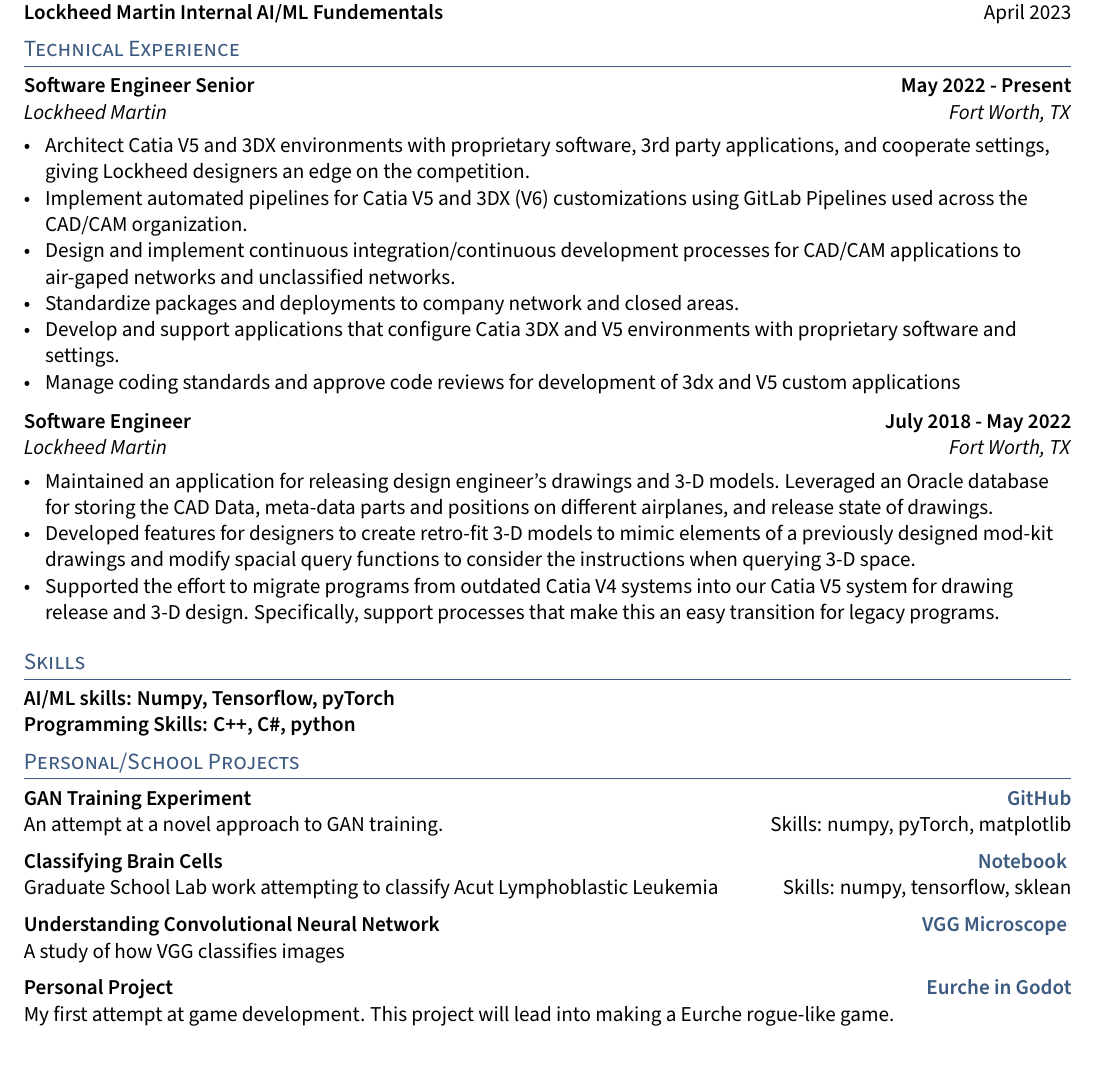
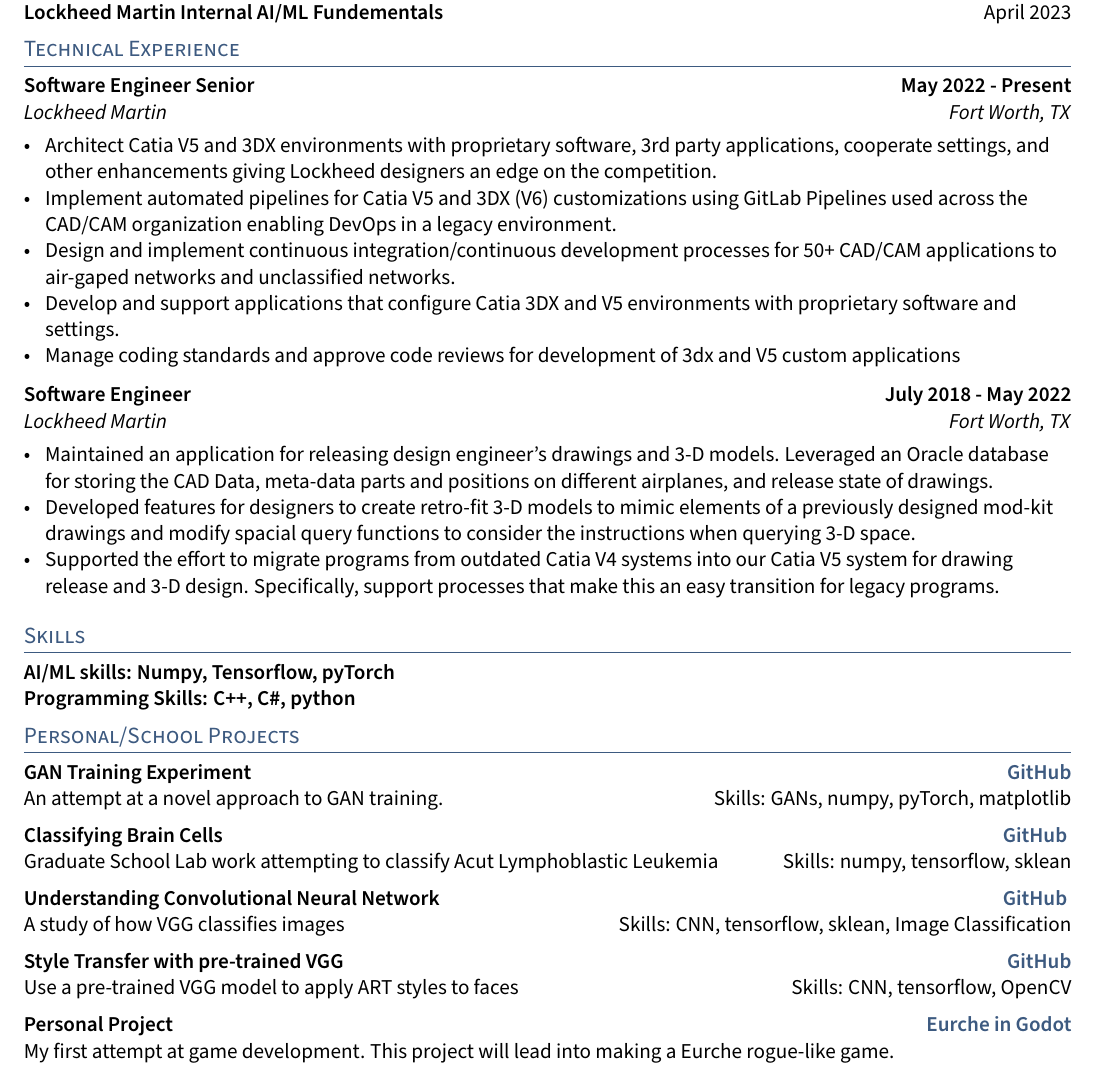
Before and after one commit to nlarsen31/Resume, a LaTeX CV (OnePageResume/resume.tex, which reads OnePageResume/sections/experience.tex, OnePageResume/sections/projects.tex): part of the page, cut so that both start at the same text. Compiled offline with pdfLaTeX.

Commit message:
Update resume

```diff
--- a/OnePageResume/sections/experience.tex
+++ b/OnePageResume/sections/experience.tex
@@ -4,10 +4,9 @@
 \subsection{{Software Engineer Senior \hfill May 2022 - Present}}
 \subtext{Lockheed Martin \hfill Fort Worth, TX}
 \begin{zitemize}
-	\item Architect Catia V5 and 3DX environments with proprietary software, 3rd party applications, and cooperate settings, giving Lockheed designers an edge on the competition.
-	\item Implement automated pipelines for Catia V5 and 3DX (V6) customizations using GitLab Pipelines used across the CAD/CAM organization.
-	\item Design and implement continuous integration/continuous development  processes for CAD/CAM applications to air-gaped networks and unclassified networks.\\
-	\item Standardize packages and deployments to company network and closed areas.
+	\item Architect Catia V5 and 3DX environments with proprietary software, 3rd party applications, cooperate settings, and other enhancements giving Lockheed designers an edge on the competition.
+	\item Implement automated pipelines for Catia V5 and 3DX (V6) customizations using GitLab Pipelines used across the CAD/CAM organization enabling DevOps in a legacy environment.
+	\item Design and implement continuous integration/continuous development  processes for 50+ CAD/CAM applications to air-gaped networks and unclassified networks.
 	\item Develop and support applications that configure Catia 3DX and V5 environments with proprietary software and settings.
 	\item Manage coding standards and approve code reviews for development of 3dx and V5 custom applications\\
 \end{zitemize}
--- a/OnePageResume/sections/projects.tex
+++ b/OnePageResume/sections/projects.tex
@@ -38,21 +38,28 @@
 
 \subsection{GAN Training Experiment \hfill 	\href{https://nbviewer.org/github/stevenjohnlarsen/GAN-discriminator-refresh-learning/blob/main/GraphsForPaper-No-Feature-Matching.ipynb}{GitHub}}
 An attempt at a novel approach to GAN training.
-\hfill Skills: numpy, pyTorch, matplotlib
+\hfill Skills: GANs, numpy, pyTorch, matplotlib
 
 \vspace*{0.5em}
 
-\subsection{Classifying Brain Cells \hfill \href{https://nbviewer.org/github/nlarsensmu/CNN/blob/master/Merged\%20work.ipynb}{Notebook} }
+\subsection{Classifying Brain Cells \hfill \href{https://nbviewer.org/github/nlarsensmu/CNN/blob/master/Merged\%20work.ipynb}{GitHub} }
 Graduate School Lab work attempting to classify Acut Lymphoblastic Leukemia
 \hfill Skills: numpy, tensorflow, sklean
 
-\vspace*{0.5em}
-
-\subsection{Understanding Convolutional Neural Network \hfill \href{https://nbviewer.org/github/nlarsensmu/Visualizing-VGG/blob/master/Lab2-Class-Approch.ipynb}{VGG Microscope} }
-A study of how VGG classifies images
 
 \vspace*{0.5em}
 
+\subsection{Understanding Convolutional Neural Network \hfill \href{https://nbviewer.org/github/nlarsensmu/Visualizing-VGG/blob/master/Lab2-Class-Approch.ipynb}{GitHub} }
+A study of how VGG classifies images
+\hfill Skills: CNN, tensorflow, sklean, Image Classification
+
+\vspace*{0.5em}
+
+\subsection{Style Transfer with pre-trained VGG \hfill \href{https://nbviewer.org/github/stevenjohnlarsen/StyleTransfer/blob/main/StyleTransfer2.ipynb}{GitHub}}
+Use a pre-trained VGG model to apply ART styles to faces
+\hfill Skills: CNN, tensorflow, OpenCV
+
+\vspace*{0.5em}
 
 \subsection{Personal Project \hfill \href{https://github.com/nlarsen31/EurcheGoDot}{Eurche in Godot}}
 My first attempt at game development. This project will lead into making a Eurche rogue-like game.
```
Also changed, not shown: OnePageResume/resume.pdf, 4 other files.
